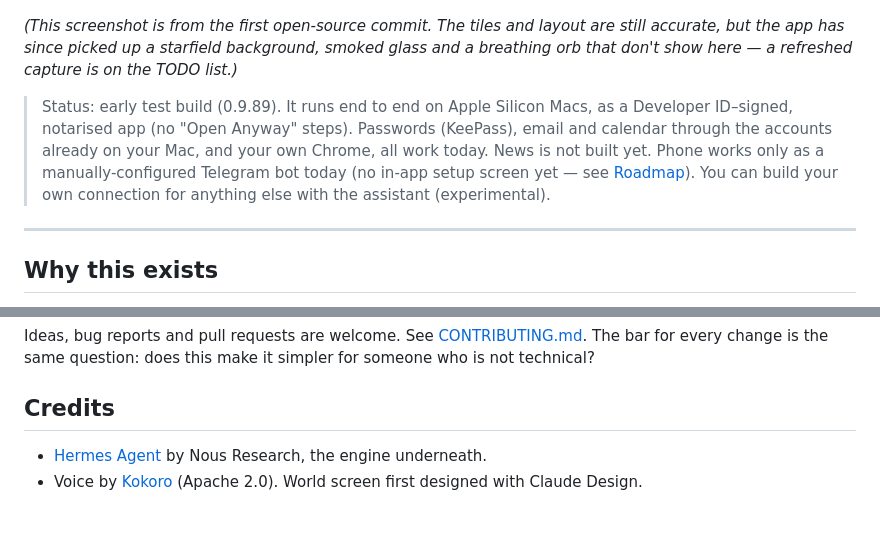
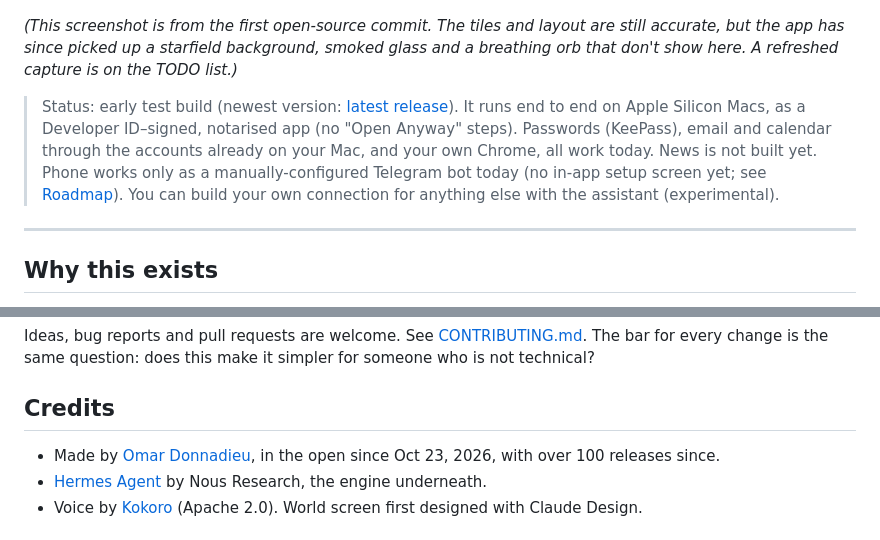
Before and after one commit to Donnadieu/one, a Markdown page: README.md, 2 parts joined by grey strips. Drawn GitHub-style.

Commit message:
README: status links the latest release, credit the maker, drop em-dashes (#119)
The status line still named 0.9.89; it now points at the latest release so
it can't go stale.

```diff
--- a/README.md
+++ b/README.md
@@ -12,9 +12,9 @@ https://github.com/user-attachments/assets/76a8071a-3d84-4a2c-bf0e-7e0460fea3bc
 
 ![The world screen: everything One can reach, floating around the assistant](docs/world.png)
 
-*(This screenshot is from the first open-source commit. The tiles and layout are still accurate, but the app has since picked up a starfield background, smoked glass and a breathing orb that don't show here — a refreshed capture is on the TODO list.)*
+*(This screenshot is from the first open-source commit. The tiles and layout are still accurate, but the app has since picked up a starfield background, smoked glass and a breathing orb that don't show here. A refreshed capture is on the TODO list.)*
 
-> Status: early test build (0.9.89). It runs end to end on Apple Silicon Macs, as a Developer ID–signed, notarised app (no "Open Anyway" steps). Passwords (KeePass), email and calendar through the accounts already on your Mac, and your own Chrome, all work today. News is not built yet. Phone works only as a manually-configured Telegram bot today (no in-app setup screen yet — see [Roadmap](#roadmap)). You can build your own connection for anything else with the assistant (experimental).
+> Status: early test build (newest version: [latest release](https://github.com/Donnadieu/one/releases/latest)). It runs end to end on Apple Silicon Macs, as a Developer ID–signed, notarised app (no "Open Anyway" steps). Passwords (KeePass), email and calendar through the accounts already on your Mac, and your own Chrome, all work today. News is not built yet. Phone works only as a manually-configured Telegram bot today (no in-app setup screen yet; see [Roadmap](#roadmap)). You can build your own connection for anything else with the assistant (experimental).
 
 ---
 
@@ -155,6 +155,7 @@ Ideas, bug reports and pull requests are welcome. See [CONTRIBUTING.md](CONTRIBU
 
 ## Credits
 
+- Made by [Omar Donnadieu](https://github.com/Donnadieu), in the open since Oct 23, 2026, with over 100 releases since.
 - [Hermes Agent](https://github.com/NousResearch/hermes-agent) by Nous Research, the engine underneath.
 - Voice by [Kokoro](https://huggingface.co/hexgrad/Kokoro-82M) (Apache 2.0). World screen first designed with Claude Design.
 
```
